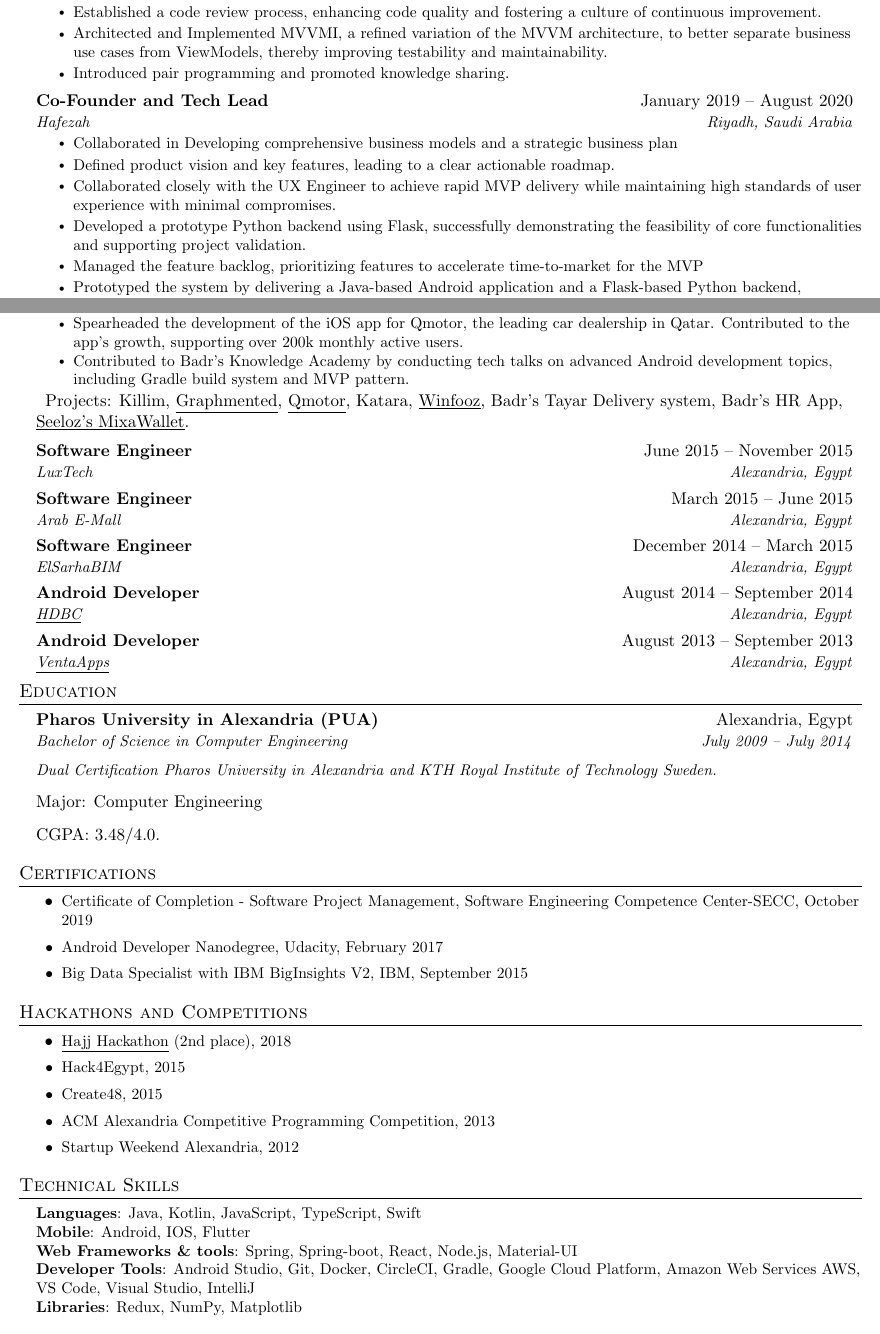
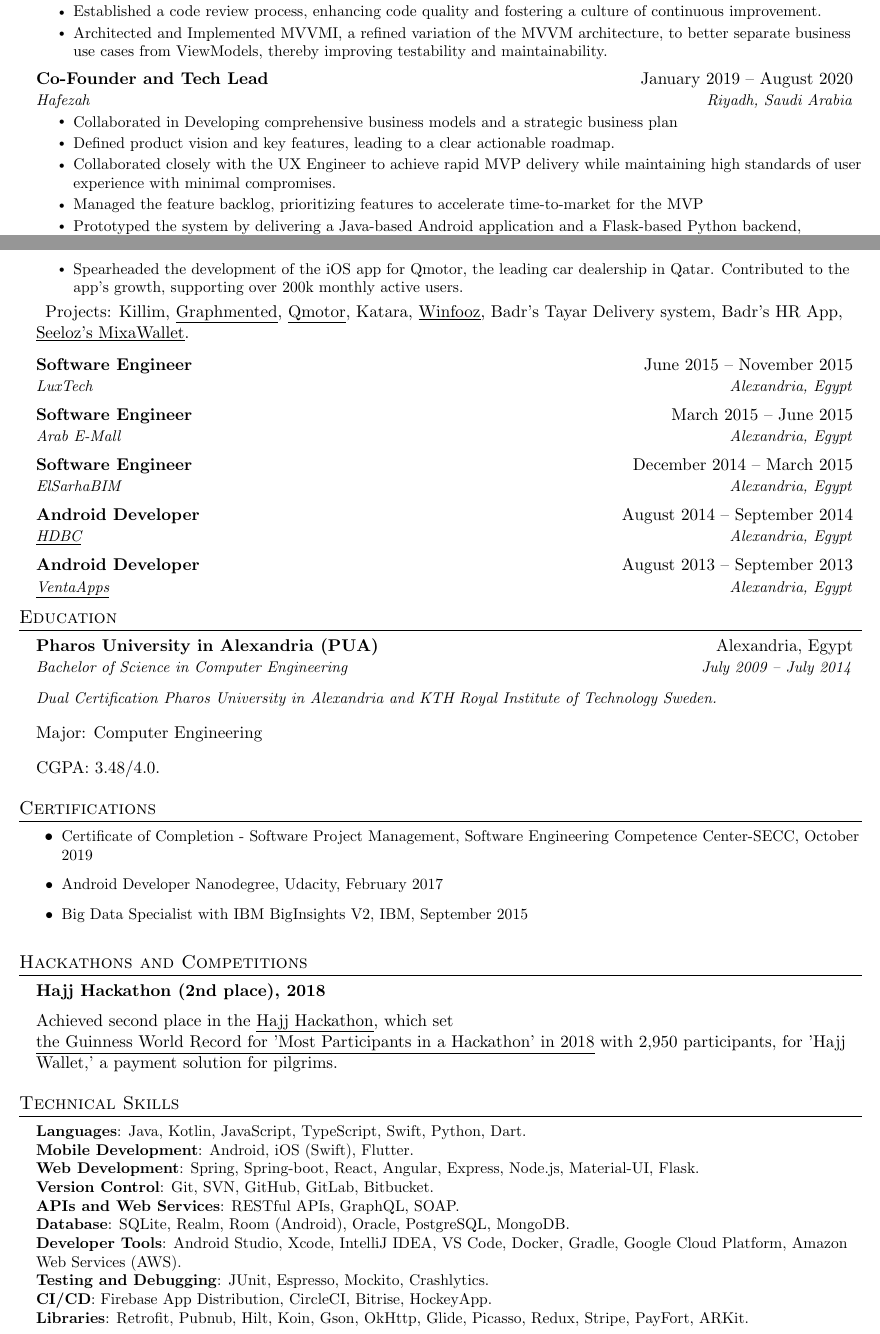
Before and after one commit to xenonzx/cv, a LaTeX CV (Ahmed_ElDakhakhny_resume.tex): two parts of pages 1 and 2 of 2, joined at a grey line, cut so that both start at the same text. Compiled offline with pdfLaTeX.

Commit message:
finalizing v1

```diff
--- a/Ahmed_ElDakhakhny_resume.tex
+++ b/Ahmed_ElDakhakhny_resume.tex
@@ -141,14 +140,12 @@
            \resumeItem{Implemented CI/CD pipelines for the Android team, significantly streamlining the development process and accelerating deployment cycles.}
            \resumeItem{Established a code review process, enhancing code quality and fostering a culture of continuous improvement.}
            \resumeItem{Architected and Implemented MVVMI, a refined variation of the MVVM architecture, to better separate business use cases from ViewModels, thereby improving testability and maintainability.}
-            \resumeItem{Introduced pair programming  and promoted knowledge sharing.}
         \resumeItemListEnd
     \resumeSubheading{Co-Founder and Tech Lead}{January 2019 -- August 2020}{Hafezah}{Riyadh, Saudi Arabia}
         \resumeItemListStart
             \resumeItem{Collaborated in Developing comprehensive business models and a strategic business plan}
             \resumeItem{Defined product vision and key features, leading to a clear  actionable roadmap.}
             \resumeItem{Collaborated closely with the UX Engineer to achieve rapid MVP delivery while maintaining high standards of user experience with minimal compromises.}
-            \resumeItem{Developed a prototype Python backend using Flask, successfully demonstrating the feasibility of core functionalities and supporting project validation.}
             \resumeItem{Managed the feature backlog, prioritizing features to accelerate time-to-market for the MVP}
             \resumeItem{Prototyped the system by delivering a Java-based Android application and a Flask-based Python backend, effectively showcasing the project's feasibility.}
             \resumeItem{ Directed the design and implementation of a scalable Node.js backend with LoopBack 3 and co-led the development of a marketplace app with Flutter, delivering a seamless cross-platform solution for Android and iOS.}
@@ -162,7 +158,6 @@
             \resumeItem{Spearheaded the development of the AR core for Graphmented, the first AR Data Visualization app on iOS using Swift and ARKit. Successfully delivered and published the app on the App Store. Graphmented was later acquired by Incorta.}
             \resumeItem{Co-led the implementation and delivery of the mission-critical Android client for the Daif platform, a crowd management system active during Hajj. Daif manages, schedules, and tracks 17,000 buses in real-time, impacting approximately 1.8 million pilgrims each year.}
             \resumeItem{Spearheaded the development of the iOS app for Qmotor, the leading car dealership in Qatar. Contributed to the app's growth, supporting over 200k monthly active users.}
-            \resumeItem{Contributed to Badr's Knowledge Academy by conducting tech talks on advanced Android development topics, including Gradle build system and MVP pattern.}
 
         \resumeItemListEnd
         \: Projects:  Killim, \href{https://www.youtube.com/watch?v=83msDwB3iIw}{\underline{Graphmented}}, \href{https://qmotor.com/}{\underline{Qmotor}},  Katara, \href{https://www.linkedin.com/company/winfooz/}{\underline{Winfooz}}, Badr's Tayar Delivery system, Badr's HR App, \href{https://www.seeloz.com/solutions}{\underline{Seeloz's MixaWallet}}.
@@ -193,14 +188,11 @@
         \resumeItem{Big Data Specialist with IBM BigInsights V2, IBM, September 2015}
         \resumeItemListEnd
 \section{Hackathons and Competitions}
-    \resumeItemListStart
-        \resumeItem{\href{https://gulfbusiness.com/saudis-hajj-hackathon-enters-records-worlds-largest/}{\underline{Hajj Hackathon}} (2nd place), 2018}
-        \resumeItem{Hack4Egypt, 2015}
-        \resumeItem{Create48, 2015}
-        \resumeItem{ACM Alexandria Competitive Programming Competition, 2013}
-        \resumeItem{Startup Weekend Alexandria, 2012}
-    \resumeItemListEnd
+      \resumeSubHeadingListStart
+        \resumeSubheading{Hajj Hackathon (2nd place), 2018}{}{}{}
+   Achieved second place in the \href{https://gulfbusiness.com/saudis-hajj-hackathon-enters-records-worlds-largest/}{\underline{Hajj Hackathon}}, which set \href{https://www.guinnessworldrecords.com/news/commercial/2018/8/thousands-of-software-developers-from-100-countries-attend-record-breaking-hackat-537231}{\underline{the Guinness World Record for 'Most Participants in a Hackathon' in 2018}} with 2,950 participants, for 'Hajj Wallet,' a payment solution for pilgrims.
 
+\resumeSubHeadingListEnd
 
 % -----------Multiple Positions Heading-----------
 %    \resumeSubSubheading
@@ -217,12 +209,20 @@
 \section{Technical Skills}
  \begin{itemize}[leftmargin=0.15in, label={}]
     \small{\item{
-     \textbf{Languages}{: Java, Kotlin, JavaScript, TypeScript, Swift} \\
-     \textbf{Mobile}{: Android, IOS, Flutter} \\
-     \textbf{Web Frameworks \& tools}{: Spring, Spring-boot, React, Node.js, Material-UI} \\
-     \textbf{Developer Tools}{: Android Studio, Git, Docker, CircleCI, Gradle, Google Cloud Platform, Amazon Web Services AWS, VS Code, Visual Studio, IntelliJ} \\
-     \textbf{Libraries}{: Redux, NumPy, Matplotlib}
+     \textbf{Languages}{: Java, Kotlin, JavaScript, TypeScript, Swift, Python, Dart.} \\
+     \textbf{Mobile Development}{: Android, iOS (Swift), Flutter.} \\
+     \textbf{Web Development}{: Spring, Spring-boot, React, Angular, Express, Node.js, Material-UI, Flask.} \\
+     \textbf{Version Control}{: Git, SVN, GitHub, GitLab, Bitbucket.}\\
+     \textbf{APIs and Web Services}{: RESTful APIs, GraphQL, SOAP.}\\
+     \textbf{Database}{: SQLite, Realm, Room (Android), Oracle, PostgreSQL, MongoDB.}\\
+     \textbf{Developer Tools}{: Android Studio, Xcode, IntelliJ IDEA, VS Code, Docker, Gradle, Google Cloud Platform, Amazon Web Services (AWS).} \\
+     \textbf{Testing and Debugging}{: JUnit, Espresso, Mockito, Crashlytics.}\\
+     \textbf{CI/CD}{: Firebase App Distribution, CircleCI, Bitrise, HockeyApp.}\\
+     \textbf{Libraries}{: Retrofit, Pubnub, Hilt, Koin, Gson, OkHttp, Glide, Picasso, Redux, Stripe, PayFort, ARKit.}
+
+
     }}
+
  \end{itemize}
 
 
```
Also changed, not shown: Ahmed_ElDakhakhny_resume.tex (10 more changed lines).
